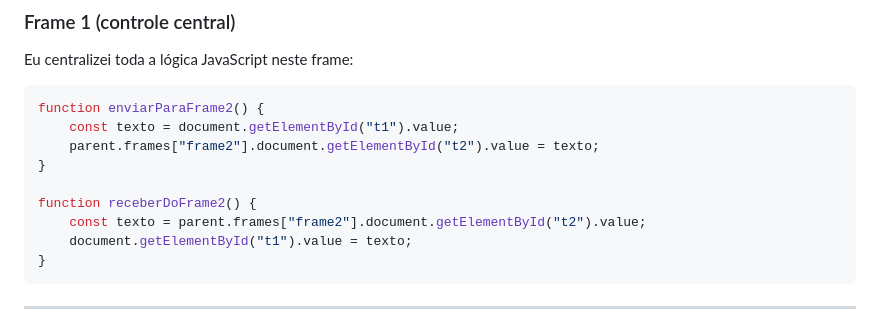
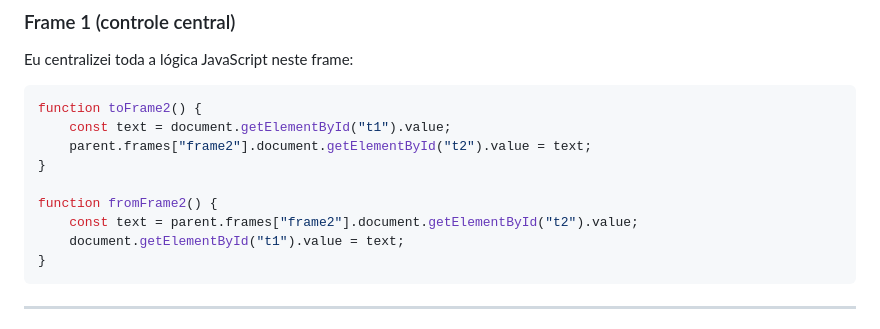
Before and after one commit to roxacarv/segurancadesistemas, a Markdown page: frame1-2/frames_sop.md, the part around the change. GitHub-like rendering.

Commit message:
Rename functions for clarity in frames_sop.md

````diff
--- a/frame1-2/frames_sop.md
+++ b/frame1-2/frames_sop.md
@@ -61,14 +61,14 @@ Com isso, foi possível:
 Eu centralizei toda a lógica JavaScript neste frame:
 
 ```javascript
-function enviarParaFrame2() {
-    const texto = document.getElementById("t1").value;
-    parent.frames["frame2"].document.getElementById("t2").value = texto;
+function toFrame2() {
+    const text = document.getElementById("t1").value;
+    parent.frames["frame2"].document.getElementById("t2").value = text;
 }
 
-function receberDoFrame2() {
-    const texto = parent.frames["frame2"].document.getElementById("t2").value;
-    document.getElementById("t1").value = texto;
+function fromFrame2() {
+    const text = parent.frames["frame2"].document.getElementById("t2").value;
+    document.getElementById("t1").value = text;
 }
 ```
 
````
